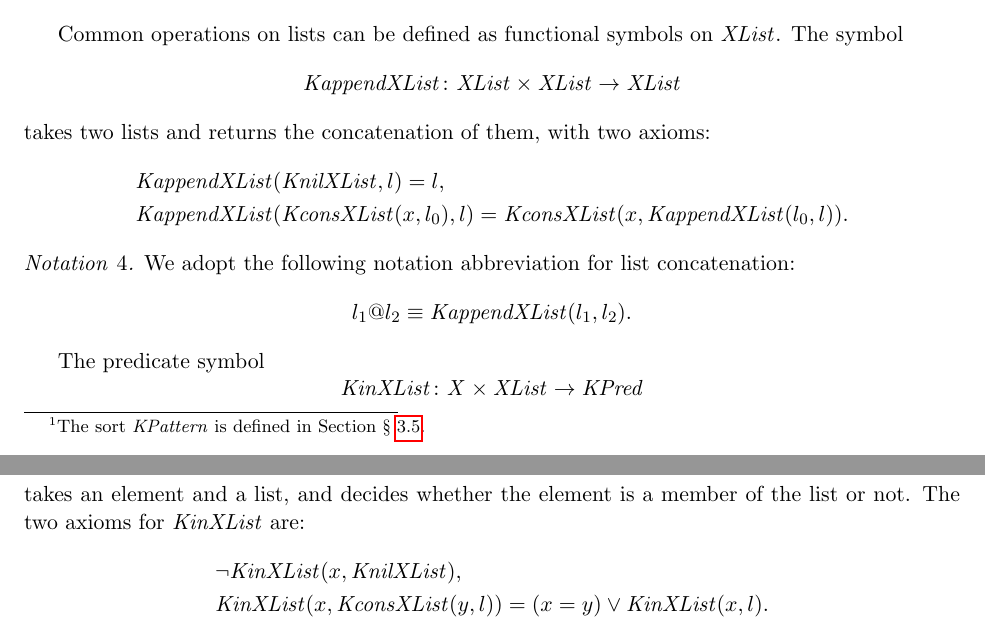
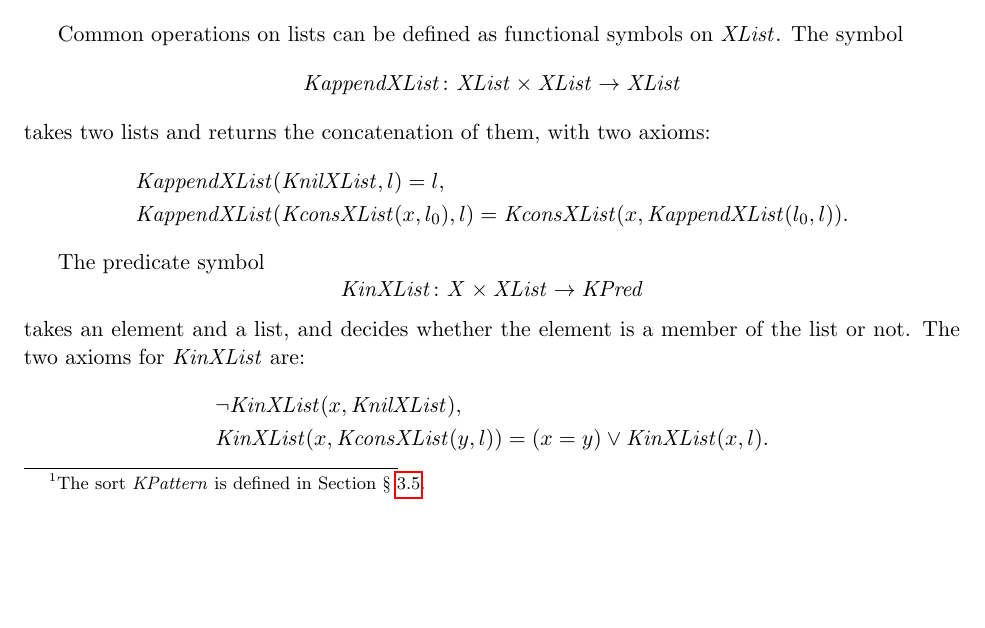
Before and after one commit to runtimeverification/haskell-backend, a LaTeX document (docs/semantics-of-k.tex): two parts of pages 6 and 7 of 23 before the commit and part of page 6 of 23 after it, the two joined at a grey line, cut so that both start at the same text, the shorter picture padded with empty space. Compiled offline with pdfLaTeX.

Commit message:
minor revision

```diff
--- a/docs/semantics-of-k.tex
+++ b/docs/semantics-of-k.tex
@@ -675,12 +675,6 @@ takes two lists and returns the concatenation of them, with two axioms:
   \\
   & \KappendXList(\KconsXList(x, l_0), l) = \KconsXList(x, \KappendXList(l_0, l)).
 \end{align*}
-\begin{notation}
-	We adopt the following notation abbreviation for list concatenation:
-	\begin{equation*}
-	  l_1 \at l_2 \equiv \KappendXList(l_1, l_2).
-	\end{equation*}
-\end{notation}
 
 The predicate symbol $$\KinXList \colon \mathit{X} \times \XList \to \KPred$$
 takes an element and a list, and decides whether the element is a member of the list or not. The two axioms for $\KinXList$ are:
```
